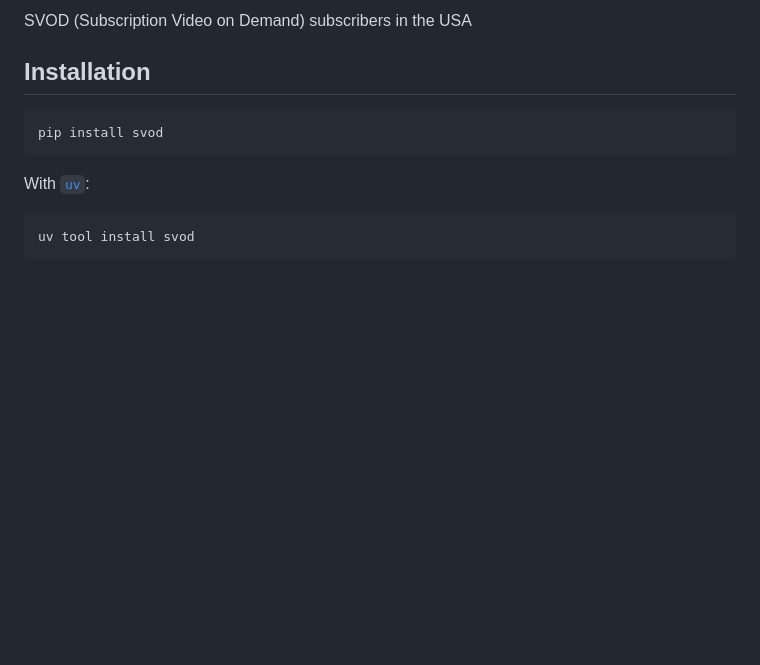
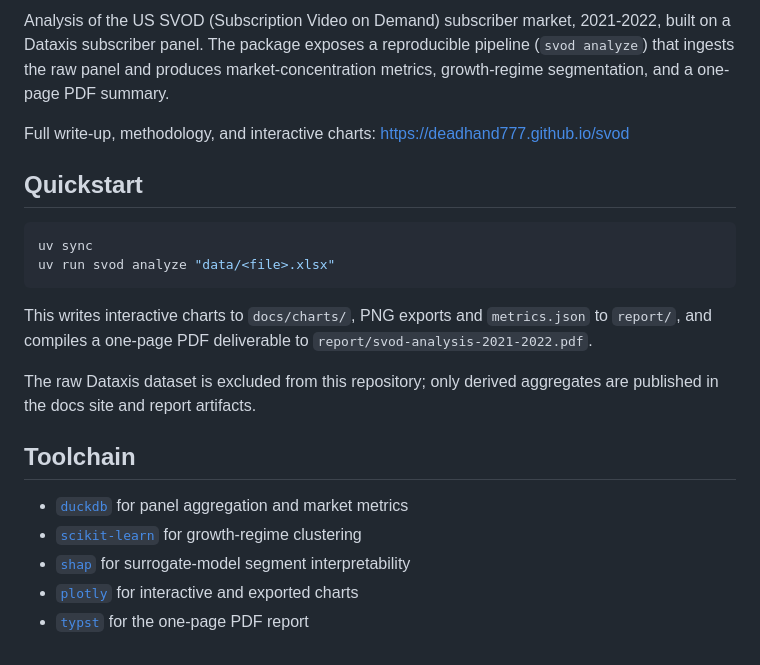
Before and after one commit to deadhand777/svod, a Markdown page: README.md, the part around one of its changes. GitHub-like rendering; blank space fills up the shorter version.

````diff
--- a/README.md
+++ b/README.md
@@ -7,14 +5,30 @@
 
-SVOD (Subscription Video on Demand) subscribers in the USA
+Analysis of the US SVOD (Subscription Video on Demand) subscriber market,
+2021-2022, built on a Dataxis subscriber panel. The package exposes a
+reproducible pipeline (`svod analyze`) that ingests the raw panel and
+produces market-concentration metrics, growth-regime segmentation, and a
+one-page PDF summary.
 
-## Installation
+Full write-up, methodology, and interactive charts: <https://deadhand777.github.io/svod>
+
+## Quickstart
 
 ```bash
-pip install svod
+uv sync
+uv run svod analyze "data/<file>.xlsx"
 ```
 
-With [`uv`](https://docs.astral.sh/uv/):
+This writes interactive charts to `docs/charts/`, PNG exports and
+`metrics.json` to `report/`, and compiles a one-page PDF deliverable to
+`report/svod-analysis-2021-2022.pdf`.
 
-```bash
-uv tool install svod
-```
+The raw Dataxis dataset is excluded from this repository; only derived
+aggregates are published in the docs site and report artifacts.
+
+## Toolchain
+
+- [`duckdb`](https://duckdb.org/) for panel aggregation and market metrics
+- [`scikit-learn`](https://scikit-learn.org/) for growth-regime clustering
+- [`shap`](https://shap.readthedocs.io/) for surrogate-model segment interpretability
+- [`plotly`](https://plotly.com/python/) for interactive and exported charts
+- [`typst`](https://typst.app/) for the one-page PDF report
````
Also changed, not shown: other parts of README.md (+0 -2 lines), docs/methodology.md (+2 -2 lines), docs/charts/shap.png, report/assets/shap.png, 14 other files.
